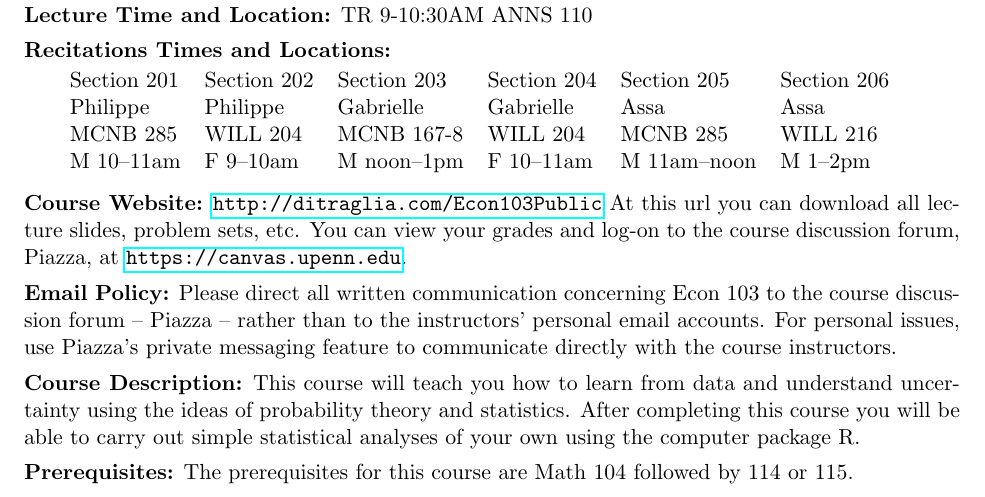
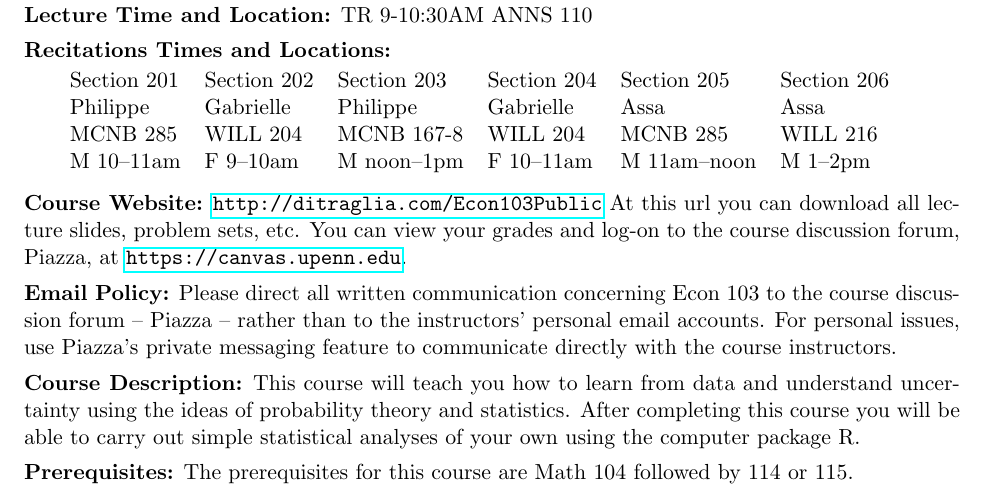
Before and after one commit to fditraglia/Econ103Public, a LaTeX document (syllabus.tex): part of page 1 of 4, cut so that both start at the same text. Compiled offline with pdfLaTeX.

Commit message:
update recitation TAs

```diff
--- a/syllabus.tex
+++ b/syllabus.tex
@@ -88,7 +88,7 @@ Office Hours:& ??? & ??? & ???
 
 \begin{tabular}{llllll}
 	Section 201 & Section 202 & Section 203 & Section 204 & Section 205 & Section 206\\
-  Philippe & Philippe & Gabrielle & Gabrielle & Assa & Assa\\
+  Philippe & Gabrielle & Philippe & Gabrielle & Assa & Assa\\
 	MCNB 285 & WILL 204 & MCNB 167-8 & WILL 204 & MCNB 285 & WILL 216 \\
   M 10--11am & F 9--10am & M noon--1pm & F 10--11am & M 11am--noon & M 1--2pm
 \end{tabular}
```
Also changed, not shown: syllabus.pdf, 1 other file.
